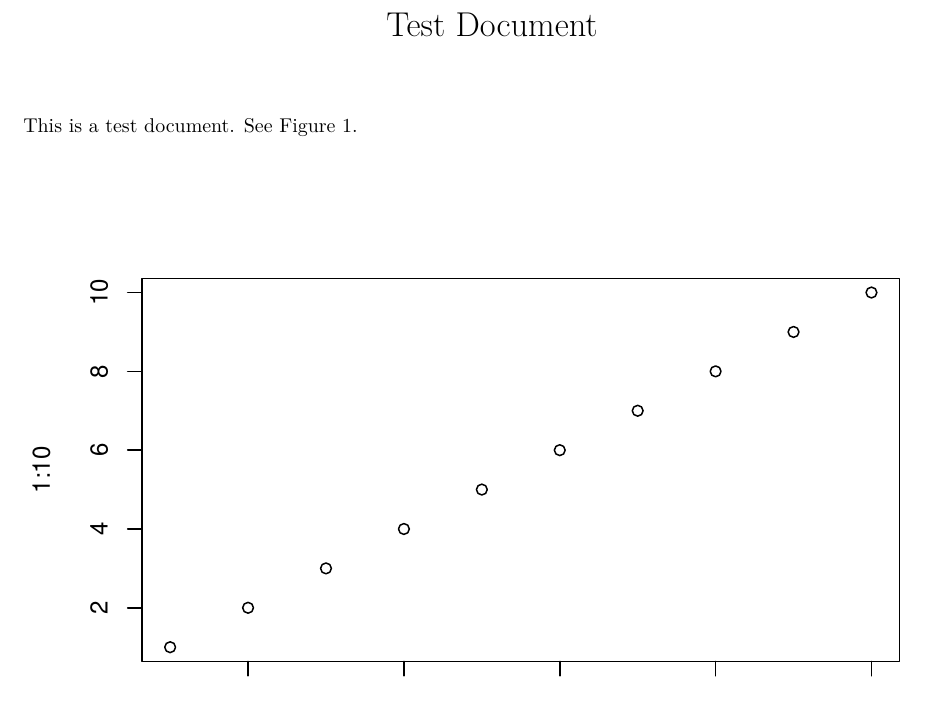
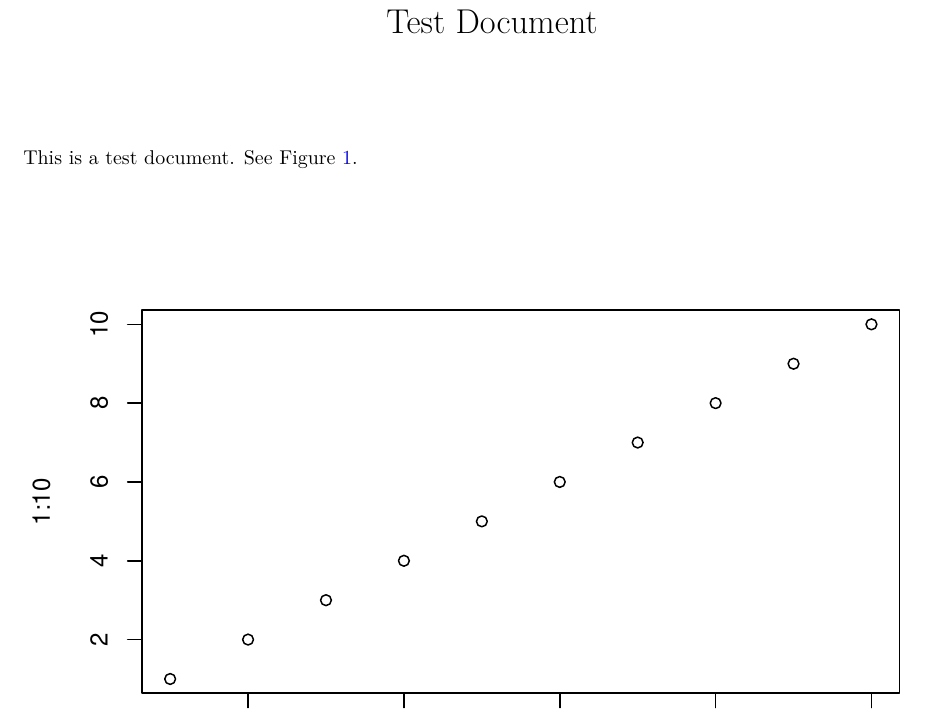
Before and after one commit to masinan123/Gillespie-algorithm, an R Markdown document (test.Rmd): part of the page, cut so that both start at the same text. Rendered offline with R 4.5, knitr and Pandoc, then LaTeX, with nearby package versions.

Commit message:
added colours

```diff
--- a/test.Rmd
+++ b/test.Rmd
@@ -2,11 +2,25 @@
 title: "Test Document"
 output:
   pdf_document:
+    latex_engine: xelatex
     keep_tex: true
+    number_sections: true
+    citation_package: biblatex
+linkcolor: blue
+spacing: double
 header-includes:
+  - \AtBeginDocument{\hypersetup{colorlinks=true,linkcolor=blue,filecolor=magenta,urlcolor=cyan}}
+  - \usepackage{fancyhdr}
+  - \pagestyle{fancy}
+  - \fancyhead[L]{The Gillespie Algorithm}
+  - \fancyfoot[CO,CE]{}
+  - \fancyfoot[LE,RO]{\thepage}
+  - \usepackage{setspace}
+  - \doublespacing
+  - \PassOptionsToPackage{hyphens}{url}  % Ensure URLs are broken correctly
   - \usepackage{xcolor}
   - \usepackage{hyperref}
-  - \hypersetup{colorlinks=true, linkcolor=red, citecolor=green, urlcolor=blue}
+  - \hypersetup{colorlinks=true,linkcolor=blue,filecolor=magenta,urlcolor=cyan}
 ---
 
 This is a test document. See Figure \ref{fig:test}.
```
Also changed, not shown: paper.Rmd (+2 -3 lines).
